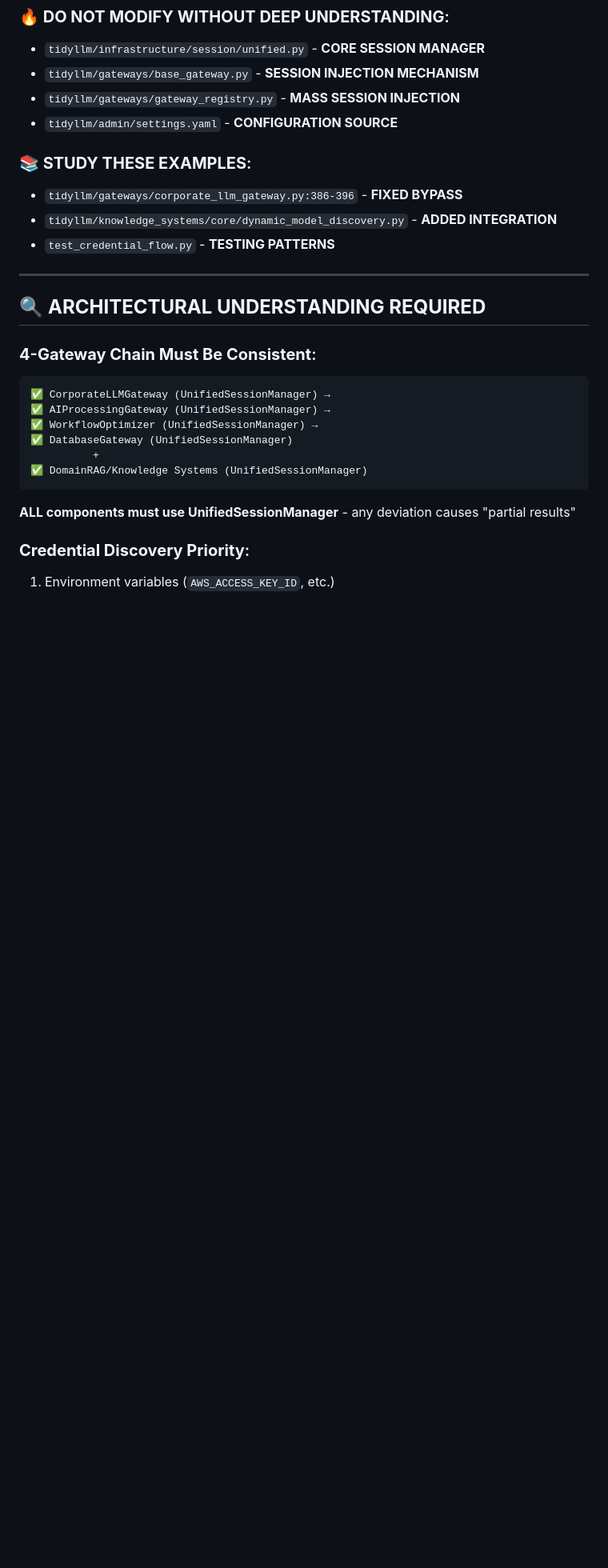
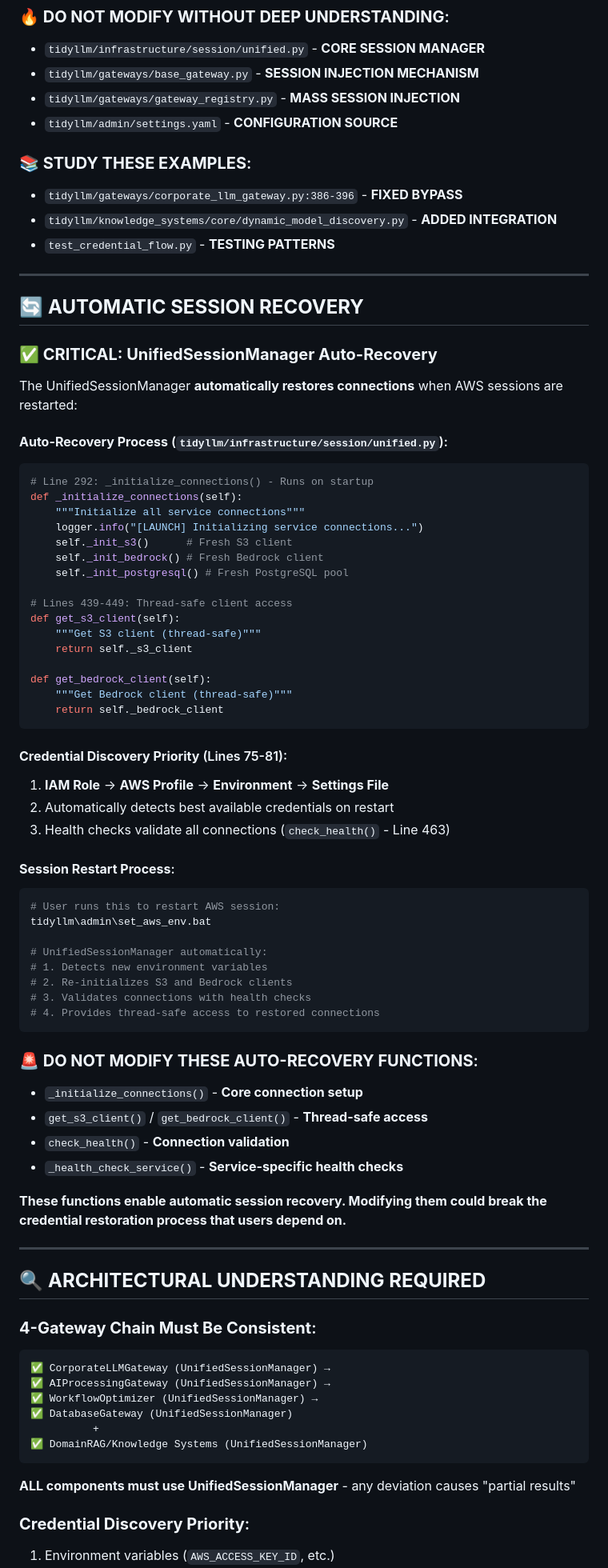
Before and after one commit to RudyMartin/TidyLLM, a Markdown page: CRITICAL_CREDENTIAL_CONSIDERATIONS.md, the part around the change. Shown at 80% size. Drawn GitHub-style; blank space fills up the shorter version.

Commit message:
Document UnifiedSessionManager auto-recovery in critical considerations
- Added section on automatic session recovery process
- Documented critical functions that enable credential restoration
- Explained credential discovery priority and health checks
- Added warnings not to modify auto-recovery functions
- Helps prevent future breaking changes to session management

🤖 Generated with [Claude Code](https://claude.ai/code)

Co-Authored-By: Claude <noreply@anthropic.com>

````diff
--- a/CRITICAL_CREDENTIAL_CONSIDERATIONS.md
+++ b/CRITICAL_CREDENTIAL_CONSIDERATIONS.md
@@ -150,6 +150,58 @@ Before suggesting or implementing changes:
 
 ---
 
+## 🔄 **AUTOMATIC SESSION RECOVERY**
+
+### **✅ CRITICAL: UnifiedSessionManager Auto-Recovery**
+The UnifiedSessionManager **automatically restores connections** when AWS sessions are restarted:
+
+#### **Auto-Recovery Process** (`tidyllm/infrastructure/session/unified.py`):
+```python
+# Line 292: _initialize_connections() - Runs on startup
+def _initialize_connections(self):
+    """Initialize all service connections"""
+    logger.info("[LAUNCH] Initializing service connections...")
+    self._init_s3()      # Fresh S3 client
+    self._init_bedrock() # Fresh Bedrock client
+    self._init_postgresql() # Fresh PostgreSQL pool
+
+# Lines 439-449: Thread-safe client access
+def get_s3_client(self):
+    """Get S3 client (thread-safe)"""
+    return self._s3_client
+
+def get_bedrock_client(self):
+    """Get Bedrock client (thread-safe)"""
+    return self._bedrock_client
+```
+
+#### **Credential Discovery Priority** (Lines 75-81):
+1. **IAM Role** → **AWS Profile** → **Environment** → **Settings File**
+2. Automatically detects best available credentials on restart
+3. Health checks validate all connections (`check_health()` - Line 463)
+
+#### **Session Restart Process**:
+```bash
+# User runs this to restart AWS session:
+tidyllm\admin\set_aws_env.bat
+
+# UnifiedSessionManager automatically:
+# 1. Detects new environment variables
+# 2. Re-initializes S3 and Bedrock clients
+# 3. Validates connections with health checks
+# 4. Provides thread-safe access to restored connections
+```
+
+### **🚨 DO NOT MODIFY THESE AUTO-RECOVERY FUNCTIONS**:
+- `_initialize_connections()` - **Core connection setup**
+- `get_s3_client()` / `get_bedrock_client()` - **Thread-safe access**
+- `check_health()` - **Connection validation**
+- `_health_check_service()` - **Service-specific health checks**
+
+**These functions enable automatic session recovery. Modifying them could break the credential restoration process that users depend on.**
+
+---
+
 ## 🔍 **ARCHITECTURAL UNDERSTANDING REQUIRED**
 
 ### **4-Gateway Chain Must Be Consistent**:
````
